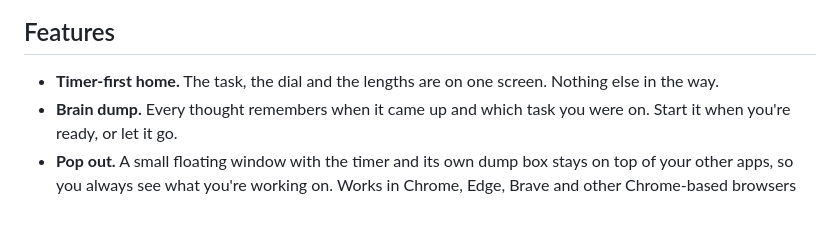
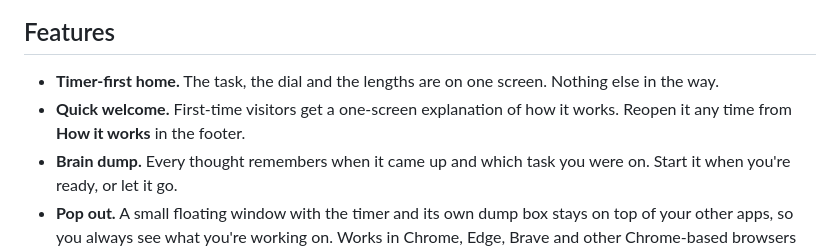
Before and after one commit to kanokHossain/deep_os, a Markdown page: README.md, the part around the change. GitHub-like rendering; blank space fills up the shorter version.

```diff
--- a/README.md
+++ b/README.md
@@ -33,6 +33,7 @@ So I built a tool for my own workday: pick one task, start the timer, and when a
 ## Features
 
 - **Timer-first home.** The task, the dial and the lengths are on one screen. Nothing else in the way.
+- **Quick welcome.** First-time visitors get a one-screen explanation of how it works. Reopen it any time from **How it works** in the footer.
 - **Brain dump.** Every thought remembers when it came up and which task you were on. Start it when you're ready, or let it go.
 - **Pop out.** A small floating window with the timer and its own dump box stays on top of your other apps, so you always see what you're working on. Works in Chrome, Edge, Brave and other Chrome-based browsers on desktop.
 - **Analytics.** Today's focused time, a 7-day chart, and every past session with a **Resume** button that fills in the task and length for you.
```
Also changed, not shown: docs/brain-dump.jpg, docs/focus.jpg, docs/session-dark.jpg, 6 other files.
